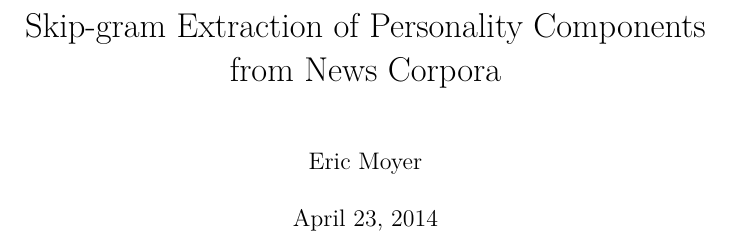
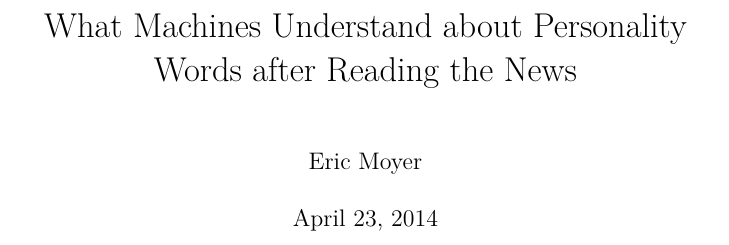
Before and after one commit to RadixSeven/SummitPaper2013, a LaTeX thesis (MSThesis/eric_thesis.tex): part of page 1 of 400, cut at the place of the change. Compiled offline with pdfLaTeX.

Commit message:
Changed title

```diff
--- a/MSThesis/eric_thesis.tex
+++ b/MSThesis/eric_thesis.tex
@@ -25,7 +25,7 @@
 
 
 \author{Eric Moyer}
-\title{Skip-gram Extraction of Personality Components from News Corpora}
+\title{What Machines Understand about Personality Words after Reading the News}
 \begin{document}
 \subfile{intro+background.tex}
 \subfile{methods.tex}
```
